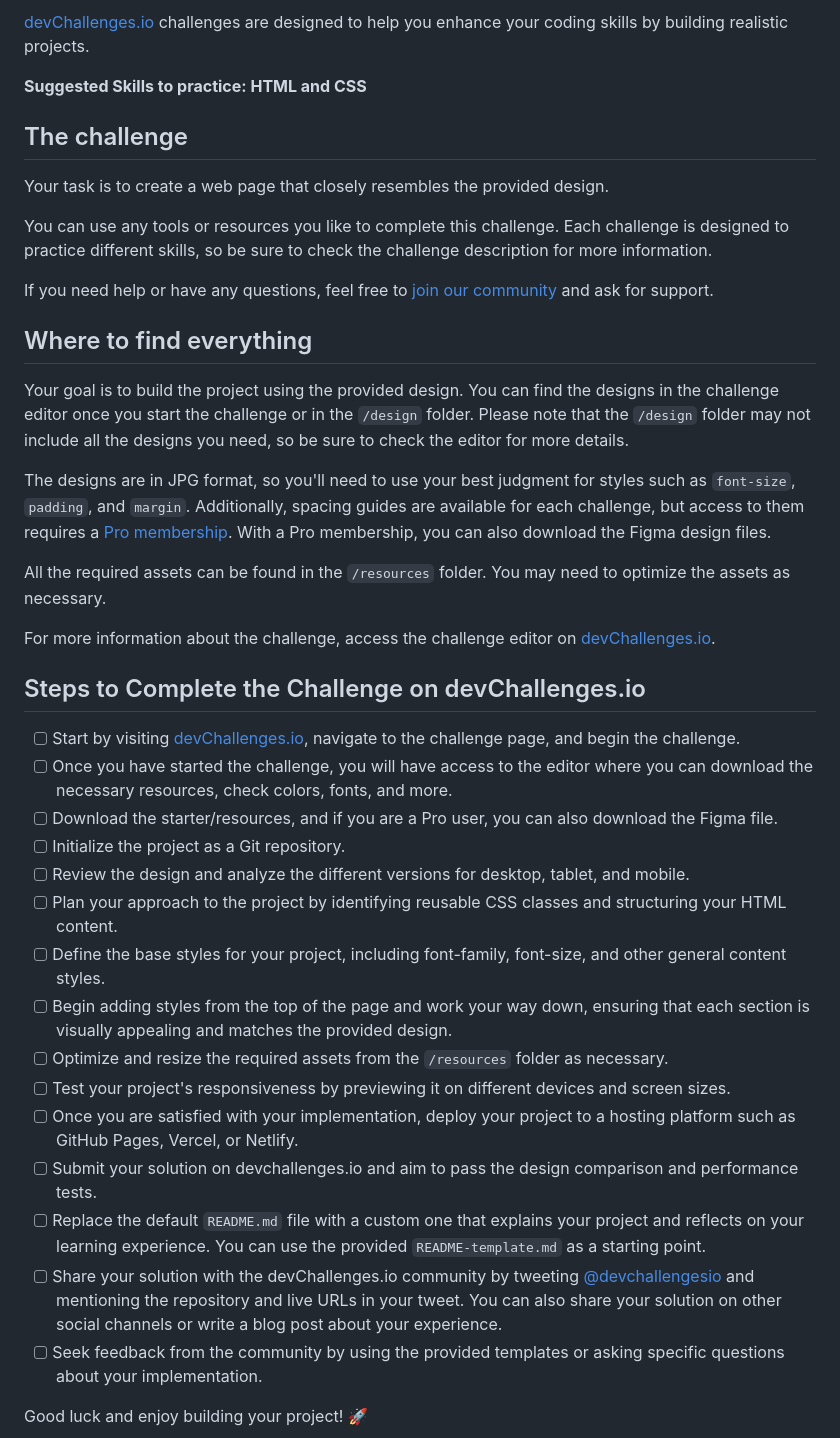
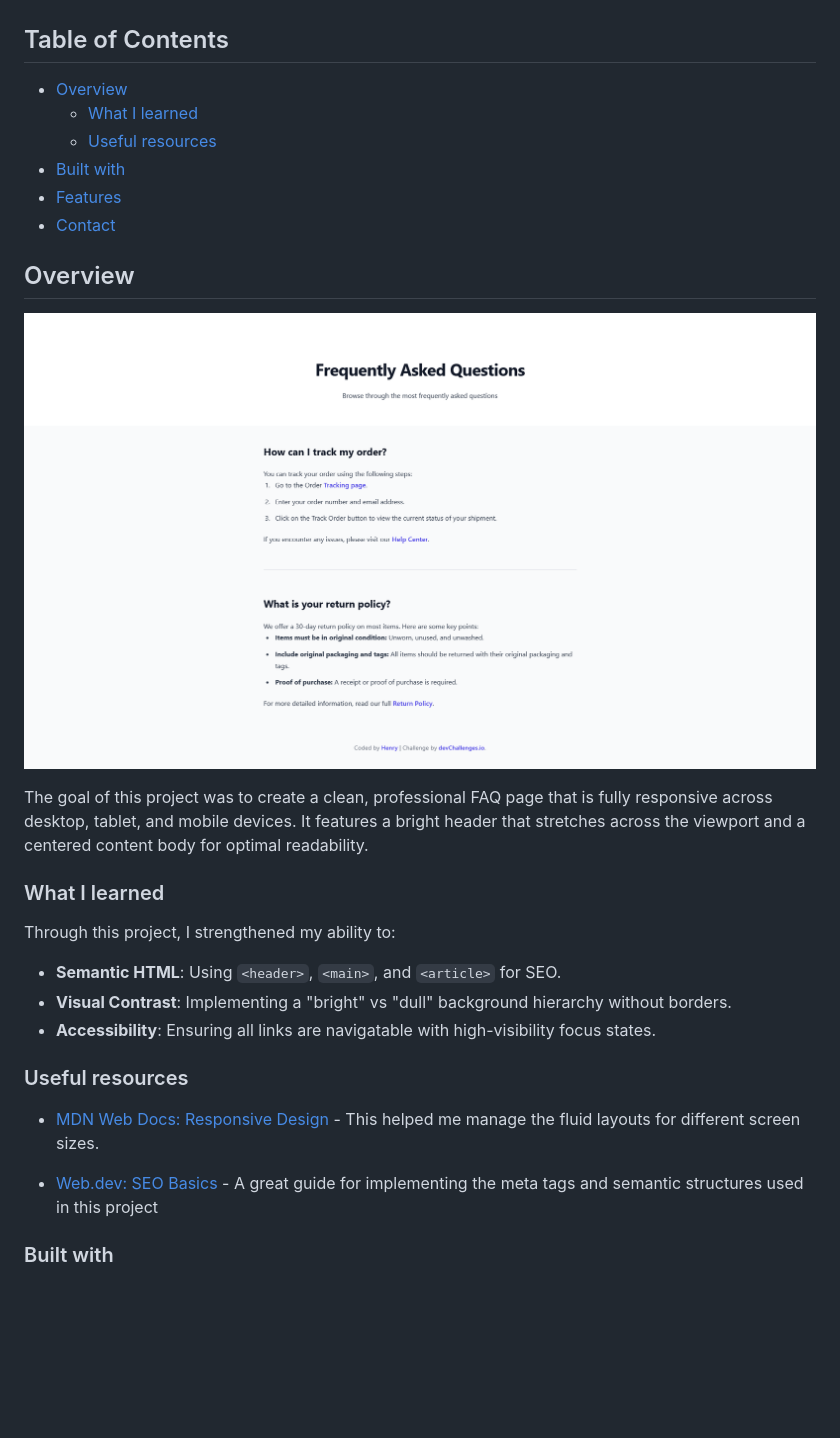
Before and after one commit to Henrydevlab/simple-faq, a Markdown page: README.md, the part around the change printed below. Drawn GitHub-style; pictures changed too: Preview-Desktop-Faq.png (added); blank space fills up the shorter version.

Commit message:
docs: finalize README with project details and features

```diff
--- a/README.md
+++ b/README.md
@@ -8,43 +24,36 @@ Welcome to this responsive web coding challenge.
 
-[devChallenges.io](https://devchallenges.io/) challenges are designed to help you enhance your coding skills by building realistic projects.
+<!-- TABLE OF CONTENTS -->
 
-**Suggested Skills to practice: HTML and CSS**
+## Table of Contents
 
-## The challenge
+- [Overview](#overview)
+  - [What I learned](#what-i-learned)
+  - [Useful resources](#useful-resources)
+- [Built with](#built-with)
+- [Features](#features)
+- [Contact](#contact)
 
-Your task is to create a web page that closely resembles the provided design.
+<!-- OVERVIEW -->
 
-You can use any tools or resources you like to complete this challenge. Each challenge is designed to practice different skills, so be sure to check the challenge description for more information.
+## Overview
 
-If you need help or have any questions, feel free to [join our community](https://github.com/orgs/devchallenges-io/discussions) and ask for support.
+![screenshot](Preview-Desktop-Faq.png)
 
-## Where to find everything
+The goal of this project was to create a clean, professional FAQ page that is fully responsive across desktop, tablet, and mobile devices. It features a bright header that stretches across the viewport and a centered content body for optimal readability.
 
-Your goal is to build the project using the provided design. You can find the designs in the challenge editor once you start the challenge or in the `/design` folder. Please note that the `/design` folder may not include all the designs you need, so be sure to check the editor for more details.
+### What I learned
 
-The designs are in JPG format, so you'll need to use your best judgment for styles such as `font-size`, `padding`, and `margin`. Additionally, spacing guides are available for each challenge, but access to them requires a [Pro membership](https://devchallenges.io/pro). With a Pro membership, you can also download the Figma design files.
+Through this project, I strengthened my ability to:
 
-All the required assets can be found in the `/resources` folder. You may need to optimize the assets as necessary.
+- **Semantic HTML**: Using `<header>`, `<main>`, and `<article>` for SEO.
+- **Visual Contrast**: Implementing a "bright" vs "dull" background hierarchy without borders.
+- **Accessibility**: Ensuring all links are navigatable with high-visibility focus states.
 
-For more information about the challenge, access the challenge editor on [devChallenges.io](https://devchallenges.io/challenges-dashboard).
+### Useful resources
 
-## Steps to Complete the Challenge on devChallenges.io
+- [MDN Web Docs: Responsive Design](https://developer.mozilla.org/en-US/docs/Learn_web_development/Core/CSS_layout/Responsive_Design) - This helped me manage the fluid layouts for different screen sizes.
 
-- [ ] Start by visiting [devChallenges.io](https://devchallenges.io/), navigate to the challenge page, and begin the challenge.
-- [ ] Once you have started the challenge, you will have access to the editor where you can download the necessary resources, check colors, fonts, and more.
-- [ ] Download the starter/resources, and if you are a Pro user, you can also download the Figma file.
-- [ ] Initialize the project as a Git repository.
-- [ ] Review the design and analyze the different versions for desktop, tablet, and mobile.
-- [ ] Plan your approach to the project by identifying reusable CSS classes and structuring your HTML content.
-- [ ] Define the base styles for your project, including font-family, font-size, and other general content styles.
-- [ ] Begin adding styles from the top of the page and work your way down, ensuring that each section is visually appealing and matches the provided design.
-- [ ] Optimize and resize the required assets from the `/resources` folder as necessary.
-- [ ] Test your project's responsiveness by previewing it on different devices and screen sizes.
-- [ ] Once you are satisfied with your implementation, deploy your project to a hosting platform such as GitHub Pages, Vercel, or Netlify.
-- [ ] Submit your solution on devchallenges.io and aim to pass the design comparison and performance tests.
-- [ ] Replace the default `README.md` file with a custom one that explains your project and reflects on your learning experience. You can use the provided `README-template.md` as a starting point.
-- [ ] Share your solution with the devChallenges.io community by tweeting [@devchallengesio](https://twitter.com/devchallengesio) and mentioning the repository and live URLs in your tweet. You can also share your solution on other social channels or write a blog post about your experience.
-- [ ] Seek feedback from the community by using the provided templates or asking specific questions about your implementation.
+- [Web.dev: SEO Basics](https://developer.mozilla.org/en-US/docs/Web/HTML/Reference/Elements/meta) - A great guide for implementing the meta tags and semantic structures used in this project
 
-Good luck and enjoy building your project! 🚀
+### Built with
 
```
Also changed, not shown: other parts of README.md (+33 -46 lines), README_template.md (deleted, +0 -86 lines).
